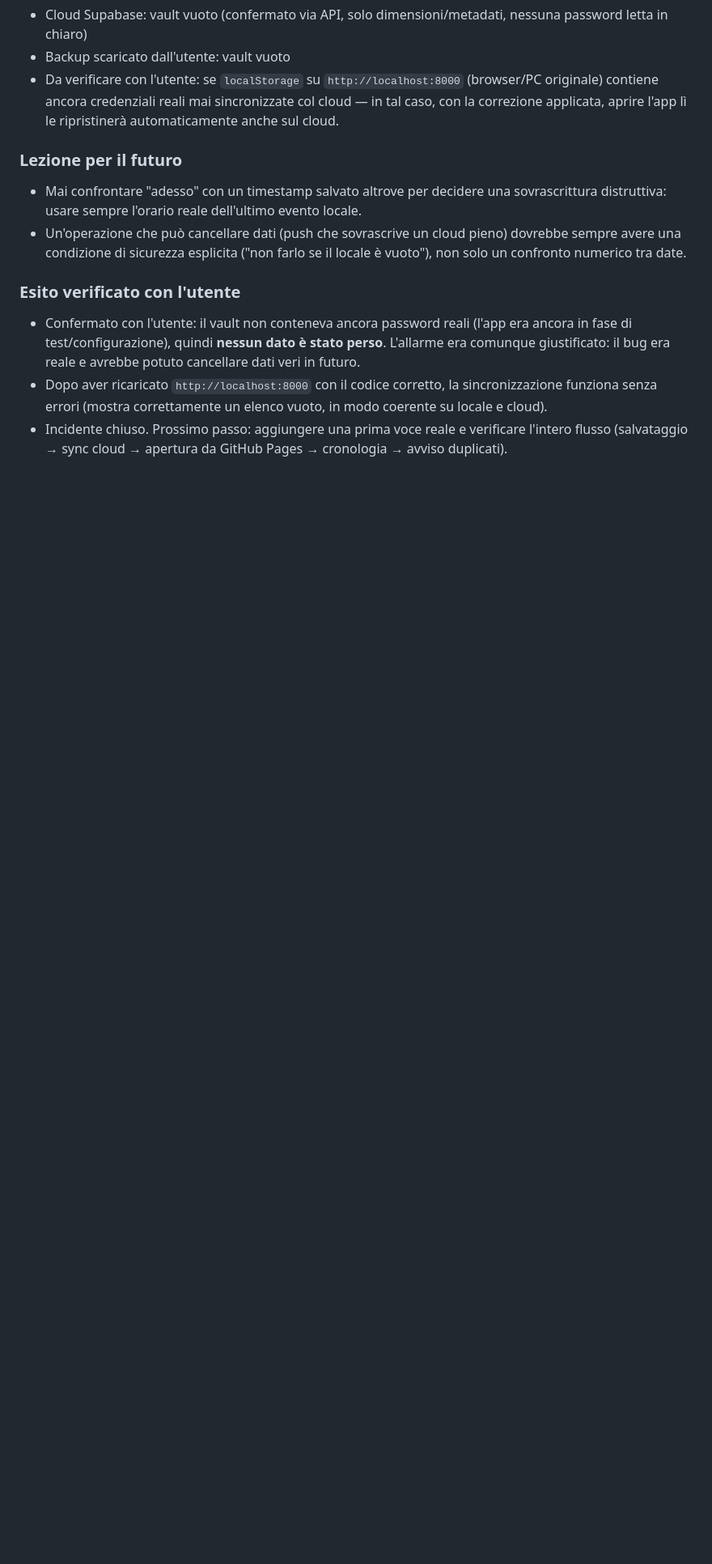
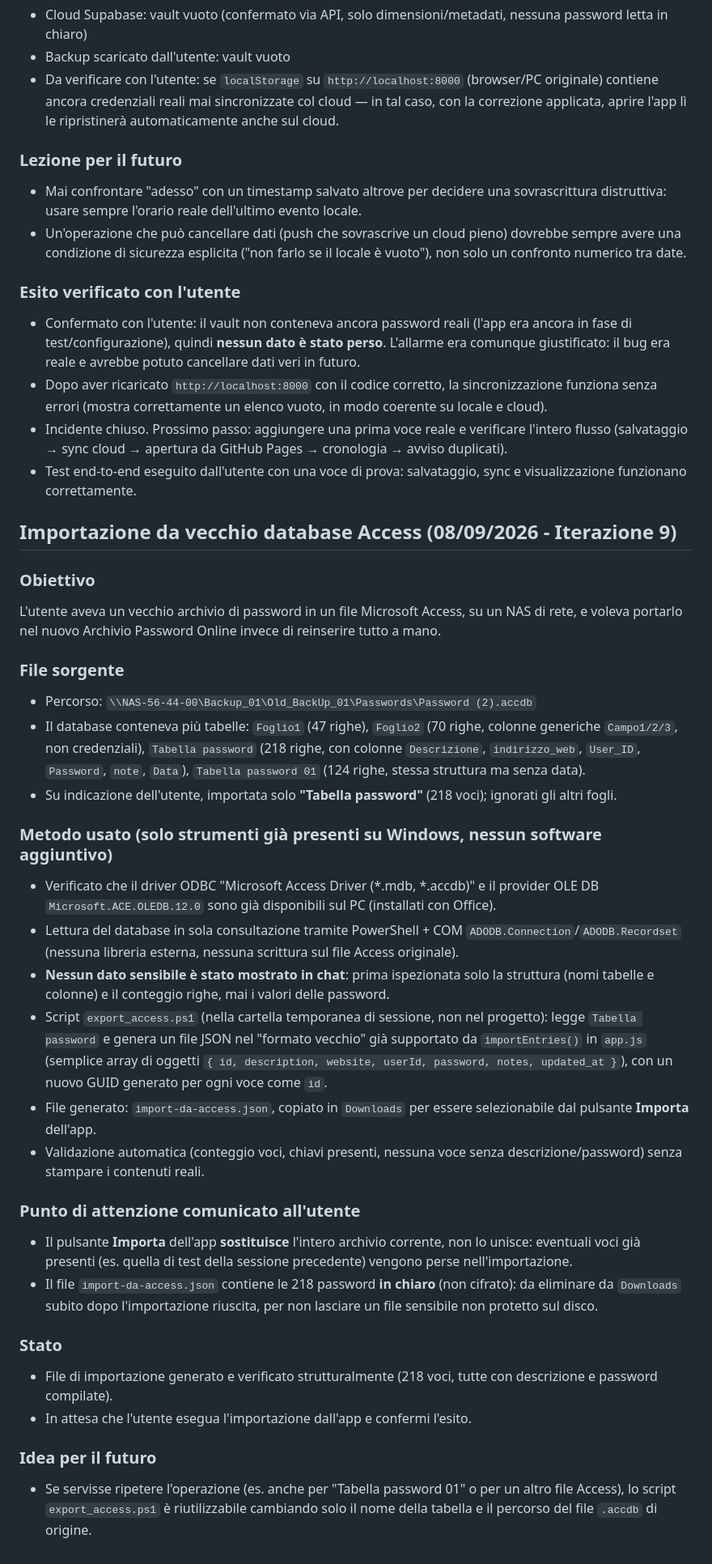
Before and after one commit to cuccu-pi/archivio-password-online, a Markdown page: Claude.md, the part around the change. Shown at 81% size. Drawn GitHub-style; blank space fills up the shorter version.

Commit message:
Documenta importazione da vecchio database Access
Registra il processo di migrazione delle 218 credenziali da
Password (2).accdb (NAS) al nuovo formato dell'app, incluso il
metodo usato (ADODB via PowerShell, nessun dato sensibile in chat)
e l'avviso sul comportamento di sostituzione di "Importa".

Co-Authored-By: Claude Sonnet 5 <noreply@anthropic.com>

```diff
--- a/Claude.md
+++ b/Claude.md
@@ -711,3 +711,33 @@ Verifica del file di backup scaricato dall'utente (`password-vault-backup-2026-0
 - Confermato con l'utente: il vault non conteneva ancora password reali (l'app era ancora in fase di test/configurazione), quindi **nessun dato è stato perso**. L'allarme era comunque giustificato: il bug era reale e avrebbe potuto cancellare dati veri in futuro.
 - Dopo aver ricaricato `http://localhost:8000` con il codice corretto, la sincronizzazione funziona senza errori (mostra correttamente un elenco vuoto, in modo coerente su locale e cloud).
 - Incidente chiuso. Prossimo passo: aggiungere una prima voce reale e verificare l'intero flusso (salvataggio → sync cloud → apertura da GitHub Pages → cronologia → avviso duplicati).
+- Test end-to-end eseguito dall'utente con una voce di prova: salvataggio, sync e visualizzazione funzionano correttamente.
+
+## Importazione da vecchio database Access (08/09/2026 - Iterazione 9)
+
+### Obiettivo
+L'utente aveva un vecchio archivio di password in un file Microsoft Access, su un NAS di rete, e voleva portarlo nel nuovo Archivio Password Online invece di reinserire tutto a mano.
+
+### File sorgente
+- Percorso: `\\NAS-56-44-00\Backup_01\Old_BackUp_01\Passwords\Password (2).accdb`
+- Il database conteneva più tabelle: `Foglio1` (47 righe), `Foglio2` (70 righe, colonne generiche `Campo1/2/3`, non credenziali), `Tabella password` (218 righe, con colonne `Descrizione`, `indirizzo_web`, `User_ID`, `Password`, `note`, `Data`), `Tabella password 01` (124 righe, stessa struttura ma senza data).
+- Su indicazione dell'utente, importata solo **"Tabella password"** (218 voci); ignorati gli altri fogli.
+
+### Metodo usato (solo strumenti già presenti su Windows, nessun software aggiuntivo)
+- Verificato che il driver ODBC "Microsoft Access Driver (*.mdb, *.accdb)" e il provider OLE DB `Microsoft.ACE.OLEDB.12.0` sono già disponibili sul PC (installati con Office).
+- Lettura del database in sola consultazione tramite PowerShell + COM `ADODB.Connection`/`ADODB.Recordset` (nessuna libreria esterna, nessuna scrittura sul file Access originale).
+- **Nessun dato sensibile è stato mostrato in chat**: prima ispezionata solo la struttura (nomi tabelle e colonne) e il conteggio righe, mai i valori delle password.
+- Script `export_access.ps1` (nella cartella temporanea di sessione, non nel progetto): legge `Tabella password` e genera un file JSON nel "formato vecchio" già supportato da `importEntries()` in `app.js` (semplice array di oggetti `{ id, description, website, userId, password, notes, updated_at }`), con un nuovo GUID generato per ogni voce come `id`.
+- File generato: `import-da-access.json`, copiato in `Downloads` per essere selezionabile dal pulsante **Importa** dell'app.
+- Validazione automatica (conteggio voci, chiavi presenti, nessuna voce senza descrizione/password) senza stampare i contenuti reali.
+
+### Punto di attenzione comunicato all'utente
+- Il pulsante **Importa** dell'app **sostituisce** l'intero archivio corrente, non lo unisce: eventuali voci già presenti (es. quella di test della sessione precedente) vengono perse nell'importazione.
+- Il file `import-da-access.json` contiene le 218 password **in chiaro** (non cifrato): da eliminare da `Downloads` subito dopo l'importazione riuscita, per non lasciare un file sensibile non protetto sul disco.
+
+### Stato
+- File di importazione generato e verificato strutturalmente (218 voci, tutte con descrizione e password compilate).
+- In attesa che l'utente esegua l'importazione dall'app e confermi l'esito.
+
+### Idea per il futuro
+- Se servisse ripetere l'operazione (es. anche per "Tabella password 01" o per un altro file Access), lo script `export_access.ps1` è riutilizzabile cambiando solo il nome della tabella e il percorso del file `.accdb` di origine.
```
